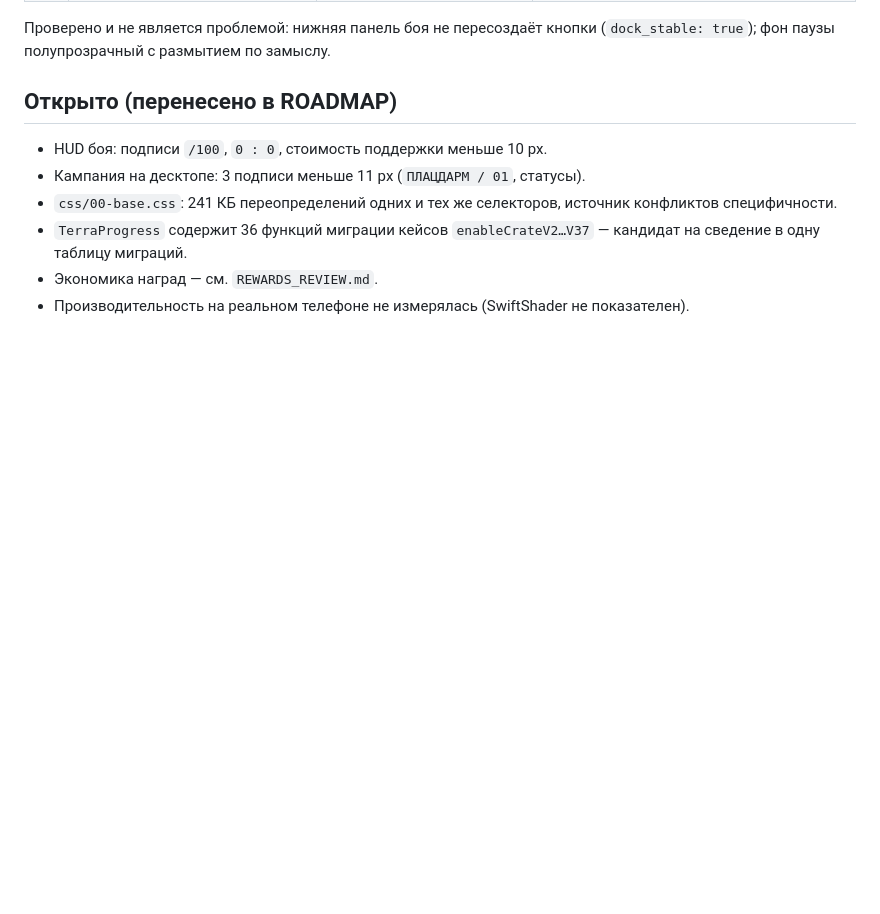
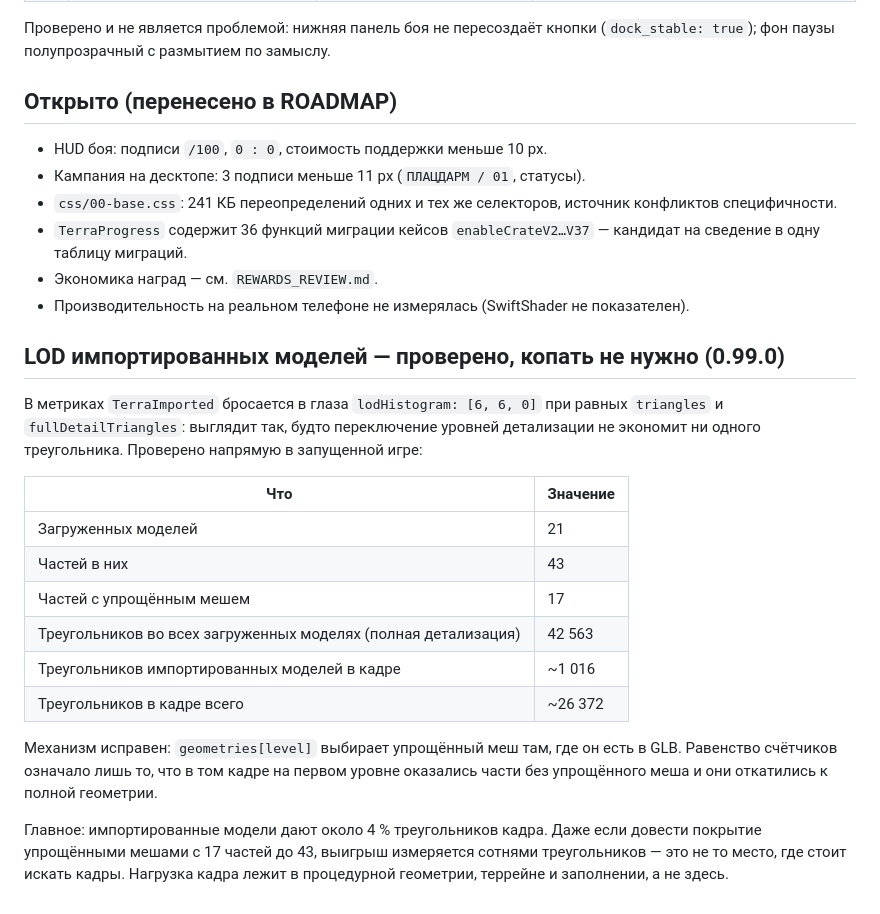
Before and after one commit to Max-aye/TD-RTS---Desert-stryke, a Markdown page: docs/AUDIT.md, the part around the change. GitHub-like rendering; blank space fills up the shorter version.

Commit message:
docs/AUDIT.md: LOD импортированных моделей проверен — узким местом не является
Метрика lodHistogram [6,6,0] при равных triangles и fullDetailTriangles выглядела как
неработающее переключение уровней детализации. Проверка в запущенной игре показала, что
механизм исправен: упрощённые меши есть у 17 частей из 43, а равенство счётчиков в том
кадре означало лишь, что на первом уровне оказались части без упрощённого меша.

Существеннее другое: импортированные модели дают около 1 016 треугольников из 26 372 в
кадре, то есть примерно 4 %. Доведение покрытия до всех 43 частей выиграет сотни
треугольников и кадров не добавит. Записано, чтобы эту зацепку не отрабатывали повторно.

Co-Authored-By: Claude Opus 5 <noreply@anthropic.com>
Claude-Session: https://claude.ai/code/session_01FvRwig7xFUUFMob38SuvuH

```diff
--- a/docs/AUDIT.md
+++ b/docs/AUDIT.md
@@ -39,3 +39,27 @@
 - `TerraProgress` содержит 36 функций миграции кейсов `enableCrateV2…V37` — кандидат на сведение в одну таблицу миграций.
 - Экономика наград — см. `REWARDS_REVIEW.md`.
 - Производительность на реальном телефоне не измерялась (SwiftShader не показателен).
+
+## LOD импортированных моделей — проверено, копать не нужно (0.99.0)
+
+В метриках `TerraImported` бросается в глаза `lodHistogram: [6, 6, 0]` при равных
+`triangles` и `fullDetailTriangles`: выглядит так, будто переключение уровней детализации
+не экономит ни одного треугольника. Проверено напрямую в запущенной игре:
+
+| Что | Значение |
+|---|---|
+| Загруженных моделей | 21 |
+| Частей в них | 43 |
+| Частей с упрощённым мешем | 17 |
+| Треугольников во всех загруженных моделях (полная детализация) | 42 563 |
+| Треугольников импортированных моделей в кадре | ~1 016 |
+| Треугольников в кадре всего | ~26 372 |
+
+Механизм исправен: `geometries[level]` выбирает упрощённый меш там, где он есть в GLB.
+Равенство счётчиков означало лишь то, что в том кадре на первом уровне оказались части
+без упрощённого меша и они откатились к полной геометрии.
+
+Главное: импортированные модели дают около 4 % треугольников кадра. Даже если довести
+покрытие упрощёнными мешами с 17 частей до 43, выигрыш измеряется сотнями треугольников —
+это не то место, где стоит искать кадры. Нагрузка кадра лежит в процедурной геометрии,
+террейне и заполнении, а не здесь.
```
